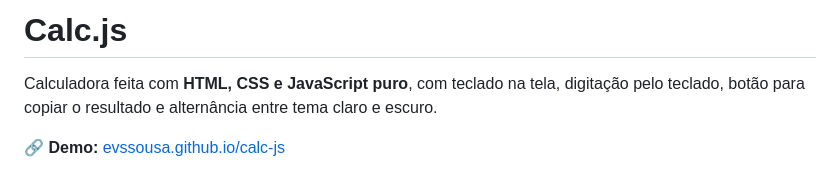
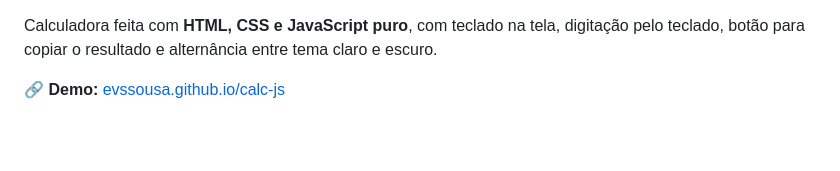
Before and after one commit to evssousa/calc-js, a Markdown page: README.md, the part around the change. GitHub-like rendering; blank space fills up the shorter version.

Commit message:
Remove title from README.md
Removed project title from README.

```diff
--- a/README.md
+++ b/README.md
@@ -1,5 +1,3 @@
-# Calc.js
-
 Calculadora feita com **HTML, CSS e JavaScript puro**, com teclado na tela, digitação pelo teclado, botão para copiar o resultado e alternância entre tema claro e escuro.
 
 🔗 **Demo:** [evssousa.github.io/calc-js](https://evssousa.github.io/calc-js/)
```
